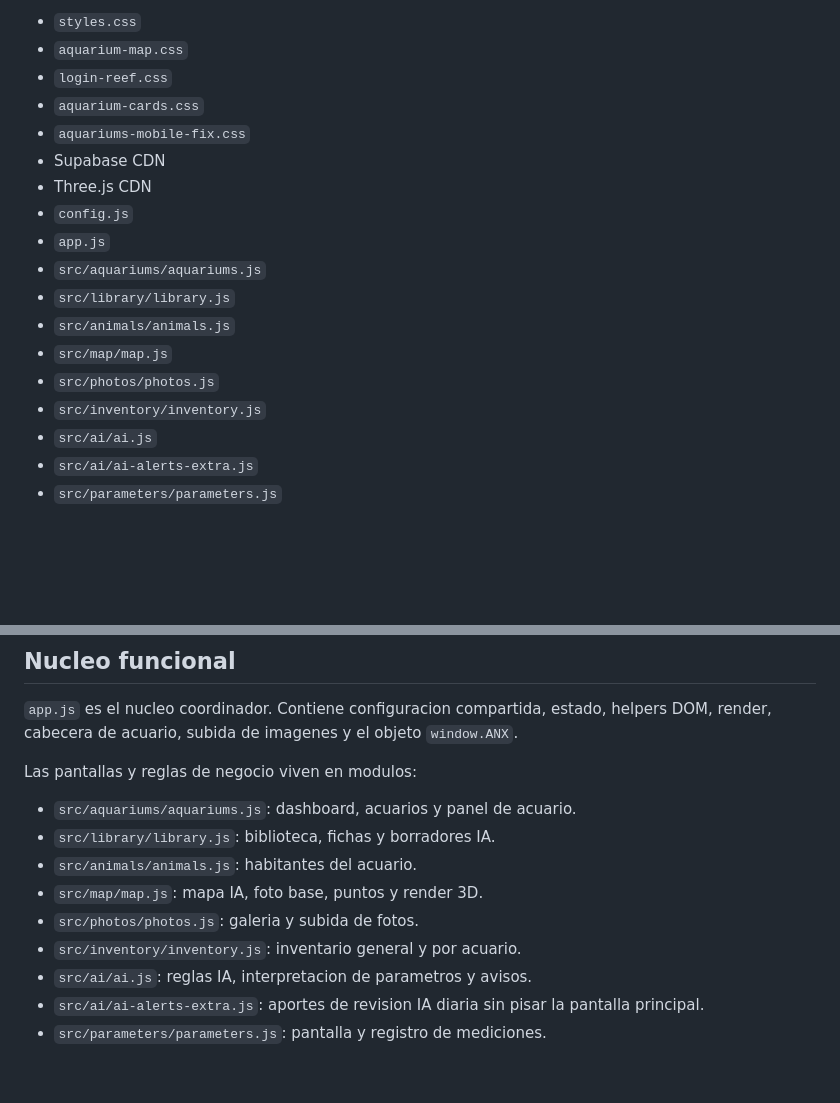
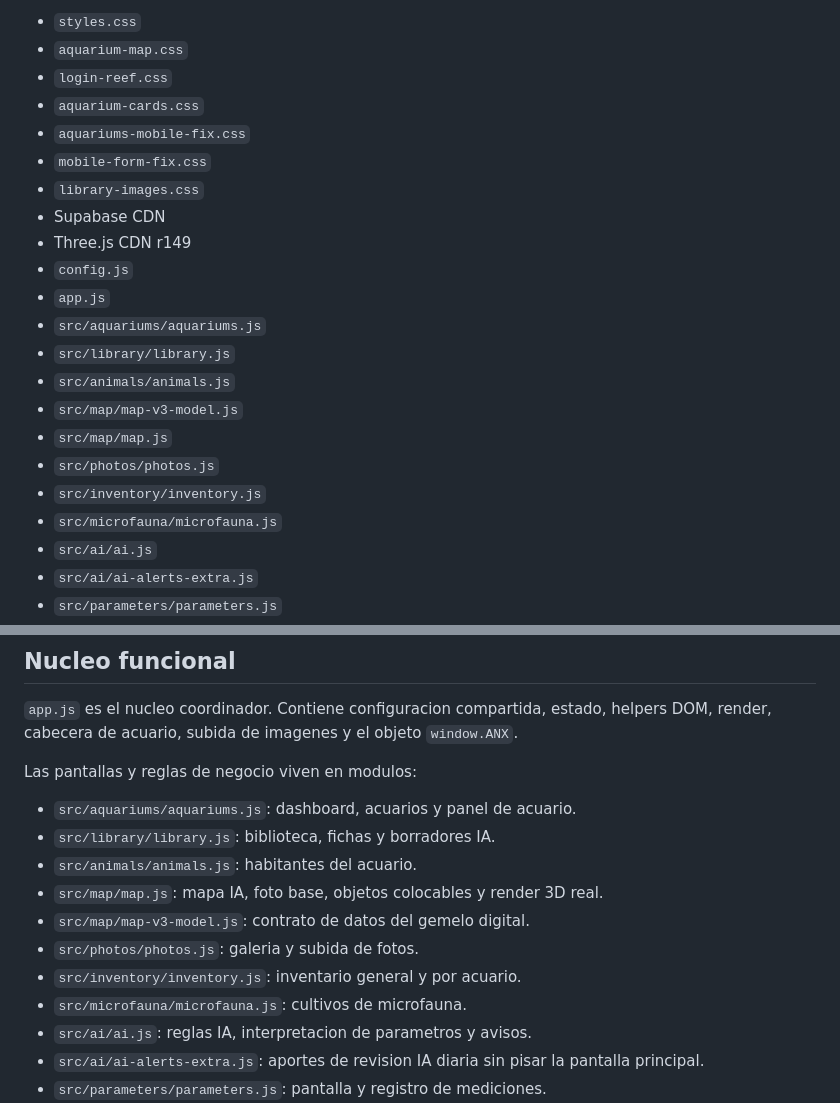
Before and after one commit to 121212castro/acuarionexo, a Markdown page: ARBOL_MAESTRO.md, 2 parts joined by grey strips. Drawn GitHub-style; blank space fills up the shorter version.

Commit message:
Document virtual aquarium map structure

```diff
--- a/ARBOL_MAESTRO.md
+++ b/ARBOL_MAESTRO.md
@@ -21,16 +21,20 @@ Carga activa:
 - `login-reef.css`
 - `aquarium-cards.css`
 - `aquariums-mobile-fix.css`
+- `mobile-form-fix.css`
+- `library-images.css`
 - Supabase CDN
-- Three.js CDN
+- Three.js CDN r149
 - `config.js`
 - `app.js`
 - `src/aquariums/aquariums.js`
 - `src/library/library.js`
 - `src/animals/animals.js`
+- `src/map/map-v3-model.js`
 - `src/map/map.js`
 - `src/photos/photos.js`
 - `src/inventory/inventory.js`
+- `src/microfauna/microfauna.js`
 - `src/ai/ai.js`
 - `src/ai/ai-alerts-extra.js`
 - `src/parameters/parameters.js`
@@ -70,9 +74,11 @@ Las pantallas y reglas de negocio viven en modulos:
 - `src/aquariums/aquariums.js`: dashboard, acuarios y panel de acuario.
 - `src/library/library.js`: biblioteca, fichas y borradores IA.
 - `src/animals/animals.js`: habitantes del acuario.
-- `src/map/map.js`: mapa IA, foto base, puntos y render 3D.
+- `src/map/map.js`: mapa IA, foto base, objetos colocables y render 3D real.
+- `src/map/map-v3-model.js`: contrato de datos del gemelo digital.
 - `src/photos/photos.js`: galeria y subida de fotos.
 - `src/inventory/inventory.js`: inventario general y por acuario.
+- `src/microfauna/microfauna.js`: cultivos de microfauna.
 - `src/ai/ai.js`: reglas IA, interpretacion de parametros y avisos.
 - `src/ai/ai-alerts-extra.js`: aportes de revision IA diaria sin pisar la pantalla principal.
 - `src/parameters/parameters.js`: pantalla y registro de mediciones.
```
